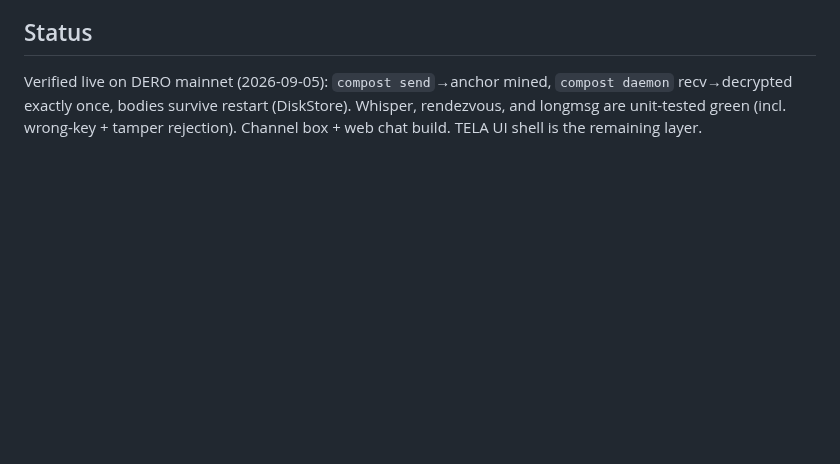
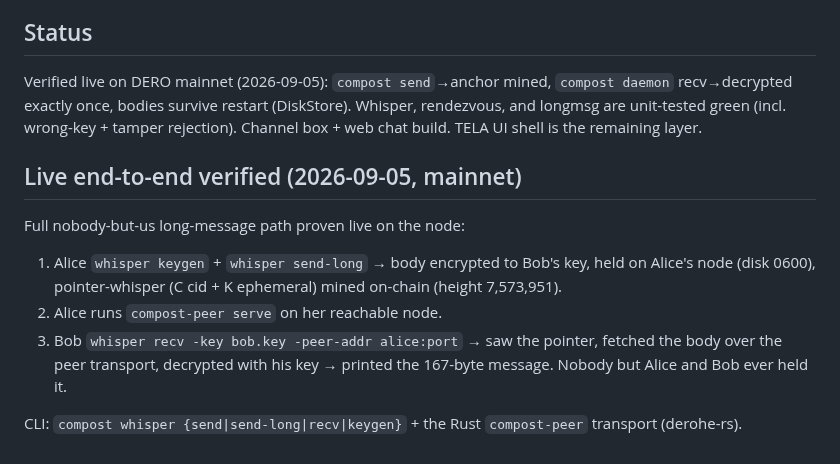
Before and after one commit to liqdmetal/spore, a Markdown page: design.md, the part around the change. GitHub-like rendering; blank space fills up the shorter version.

Commit message:
docs: record live end-to-end nobody-but-us verification on mainnet

```diff
--- a/design.md
+++ b/design.md
@@ -63,3 +63,17 @@ Verified live on DERO mainnet (2026-09-05): `compost send`→anchor mined,
 `compost daemon` recv→decrypted exactly once, bodies survive restart (DiskStore).
 Whisper, rendezvous, and longmsg are unit-tested green (incl. wrong-key + tamper
 rejection). Channel box + web chat build. TELA UI shell is the remaining layer.
+
+## Live end-to-end verified (2026-09-05, mainnet)
+
+Full nobody-but-us long-message path proven live on the node:
+1. Alice `whisper keygen` + `whisper send-long` → body encrypted to Bob's key,
+   held on Alice's node (disk 0600), pointer-whisper (C cid + K ephemeral) mined
+   on-chain (height 7,573,951).
+2. Alice runs `compost-peer serve` on her reachable node.
+3. Bob `whisper recv -key bob.key -peer-addr alice:port` → saw the pointer,
+   fetched the body over the peer transport, decrypted with his key → printed
+   the 167-byte message. Nobody but Alice and Bob ever held it.
+
+CLI: `compost whisper {send|send-long|recv|keygen}` + the Rust `compost-peer`
+transport (derohe-rs).
```
